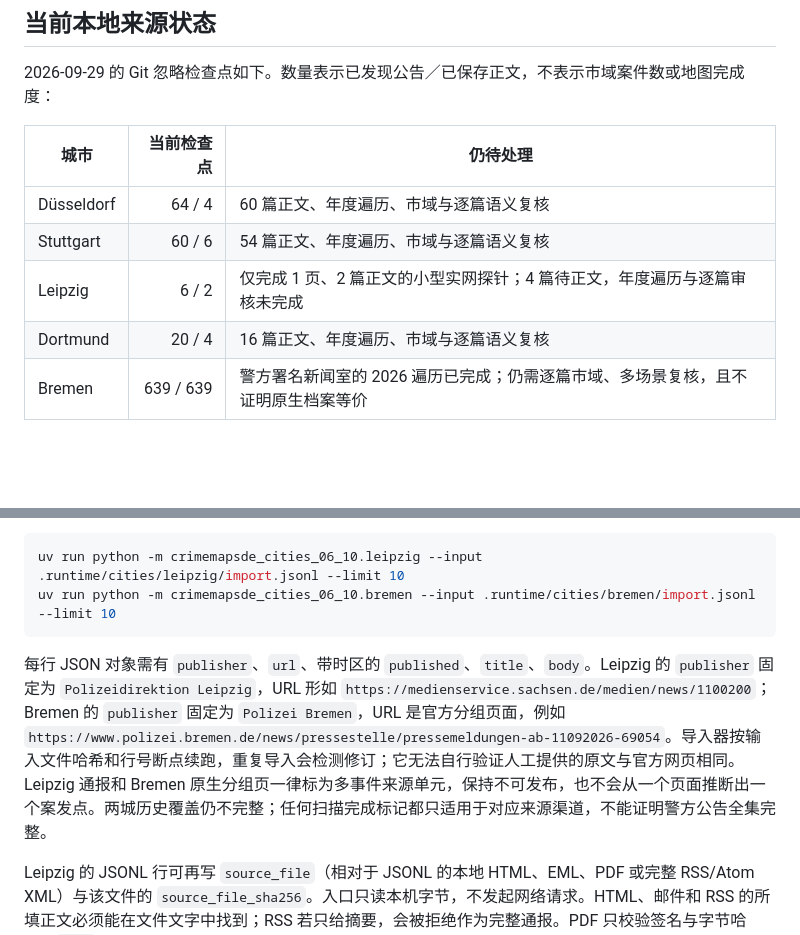
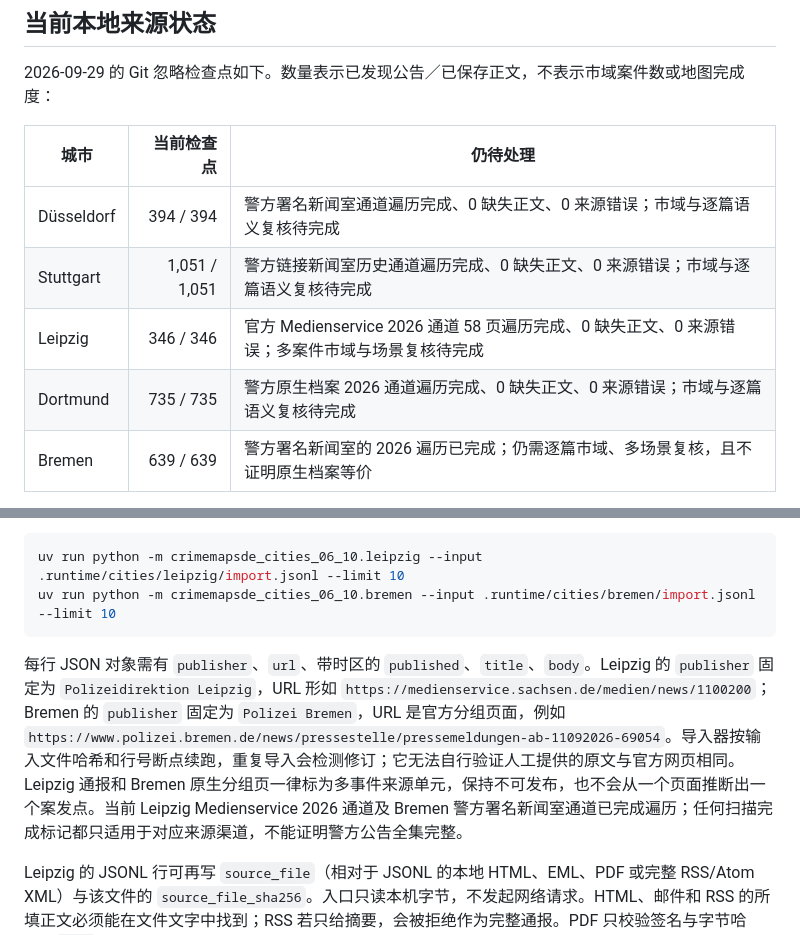
Before and after one commit to LN6666/CrimeMapsDE-Cities-06-10, a Markdown page: README.md, 2 parts joined by grey strips. GitHub-like rendering; blank space fills up the shorter version.

Commit message:
Update completed source checkpoints

````diff
--- a/README.md
+++ b/README.md
@@ -18,10 +18,10 @@
 
 | 城市 | 当前检查点 | 仍待处理 |
 | --- | ---: | --- |
-| Düsseldorf | 64 / 4 | 60 篇正文、年度遍历、市域与逐篇语义复核 |
-| Stuttgart | 60 / 6 | 54 篇正文、年度遍历、市域与逐篇语义复核 |
-| Leipzig | 6 / 2 | 仅完成 1 页、2 篇正文的小型实网探针；4 篇待正文，年度遍历与逐篇审核未完成 |
-| Dortmund | 20 / 4 | 16 篇正文、年度遍历、市域与逐篇语义复核 |
+| Düsseldorf | 394 / 394 | 警方署名新闻室通道遍历完成、0 缺失正文、0 来源错误；市域与逐篇语义复核待完成 |
+| Stuttgart | 1,051 / 1,051 | 警方链接新闻室历史通道遍历完成、0 缺失正文、0 来源错误；市域与逐篇语义复核待完成 |
+| Leipzig | 346 / 346 | 官方 Medienservice 2026 通道 58 页遍历完成、0 缺失正文、0 来源错误；多案件市域与场景复核待完成 |
+| Dortmund | 735 / 735 | 警方原生档案 2026 通道遍历完成、0 缺失正文、0 来源错误；市域与逐篇语义复核待完成 |
 | Bremen | 639 / 639 | 警方署名新闻室的 2026 遍历已完成；仍需逐篇市域、多场景复核，且不证明原生档案等价 |
 
 这些计数只存在于本机检查点，没有原文、数据库或生成数据进入 Git。所有市域标签均为待 LLM 对照原文的线索，不是批准结论。
@@ -95,7 +95,7 @@ uv run python -m crimemapsde_cities_06_10.leipzig --input .runtime/cities/leipzi
 uv run python -m crimemapsde_cities_06_10.bremen --input .runtime/cities/bremen/import.jsonl --limit 10
 ```
 
-每行 JSON 对象需有 `publisher`、`url`、带时区的 `published`、`title`、`body`。Leipzig 的 `publisher` 固定为 `Polizeidirektion Leipzig`，URL 形如 `https://medienservice.sachsen.de/medien/news/1100200`；Bremen 的 `publisher` 固定为 `Polizei Bremen`，URL 是官方分组页面，例如 `https://www.polizei.bremen.de/news/pressestelle/pressemeldungen-ab-11092026-69054`。导入器按输入文件哈希和行号断点续跑，重复导入会检测修订；它无法自行验证人工提供的原文与官方网页相同。Leipzig 通报和 Bremen 原生分组页一律标为多事件来源单元，保持不可发布，也不会从一个页面推断出一个案发点。两城历史覆盖仍不完整；任何扫描完成标记都只适用于对应来源渠道，不能证明警方公告全集完整。
+每行 JSON 对象需有 `publisher`、`url`、带时区的 `published`、`title`、`body`。Leipzig 的 `publisher` 固定为 `Polizeidirektion Leipzig`，URL 形如 `https://medienservice.sachsen.de/medien/news/1100200`；Bremen 的 `publisher` 固定为 `Polizei Bremen`，URL 是官方分组页面，例如 `https://www.polizei.bremen.de/news/pressestelle/pressemeldungen-ab-11092026-69054`。导入器按输入文件哈希和行号断点续跑，重复导入会检测修订；它无法自行验证人工提供的原文与官方网页相同。Leipzig 通报和 Bremen 原生分组页一律标为多事件来源单元，保持不可发布，也不会从一个页面推断出一个案发点。当前 Leipzig Medienservice 2026 通道及 Bremen 警方署名新闻室通道已完成遍历；任何扫描完成标记都只适用于对应来源渠道，不能证明警方公告全集完整。
 
 Leipzig 的 JSONL 行可再写 `source_file`（相对于 JSONL 的本地 HTML、EML、PDF 或完整 RSS/Atom XML）与该文件的 `source_file_sha256`。入口只读本机字节，不发起网络请求。HTML、邮件和 RSS 的所填正文必须能在文件文字中找到；RSS 若只给摘要，会被拒绝作为完整通报。PDF 只校验签名与字节哈希，`body` 转写必须在逐篇复核时与原 PDF 核对。文件改变会使断点失效并记录新修订，即使转写文字未变。账号、邮箱原件、JSONL 和本地审核输入都只放在 Git 忽略目录。
 
````
